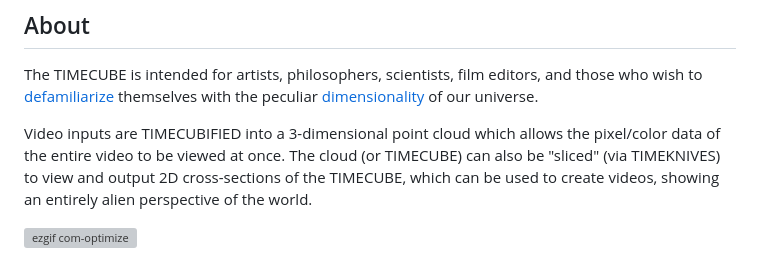
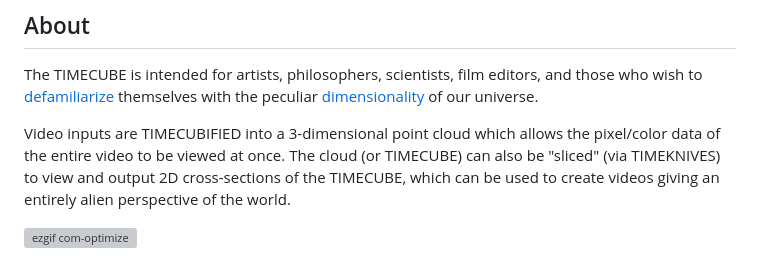
Before and after one commit to yitzilitt/TIMECUBE, a Markdown page: README.md, the part around the change. Rendered like a GitHub page; grey boxes are pictures that could not be loaded.

```diff
--- a/README.md
+++ b/README.md
@@ -6,7 +6,7 @@ TIMECUBE is a tool for visualising [spacetime](https://en.wikipedia.org/wiki/Spa
 ## About
 The TIMECUBE is intended for artists, philosophers, scientists, film editors, and those who wish to [defamiliarize](https://en.wikipedia.org/wiki/Defamiliarization) themselves with the peculiar [dimensionality](https://en.wikipedia.org/wiki/Curse_of_dimensionality) of our universe.
 
-Video inputs are TIMECUBIFIED into a 3-dimensional point cloud which allows the pixel/color data of the entire video to be viewed at once. The cloud (or TIMECUBE) can also be "sliced" (via TIMEKNIVES) to view and output 2D cross-sections of the TIMECUBE, which can be used to create videos, showing an entirely alien perspective of the world.
+Video inputs are TIMECUBIFIED into a 3-dimensional point cloud which allows the pixel/color data of the entire video to be viewed at once. The cloud (or TIMECUBE) can also be "sliced" (via TIMEKNIVES) to view and output 2D cross-sections of the TIMECUBE, which can be used to create videos giving an entirely alien perspective of the world.
 
 ![ezgif com-optimize](https://github.com/yitzilitt/TIMECUBE/assets/28551587/d3e279f6-fe75-4d8b-98a9-4c5602cacd98)
 
```
